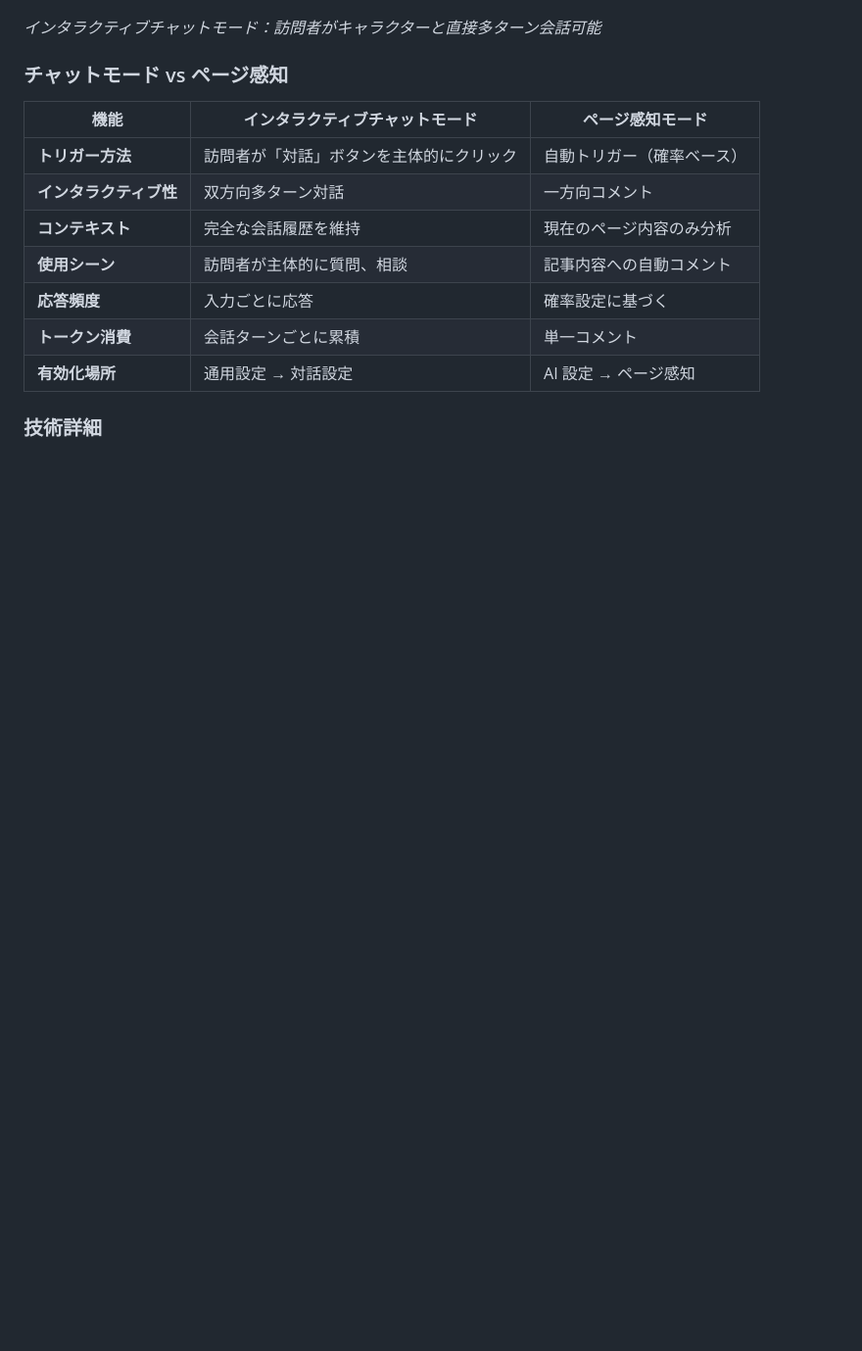
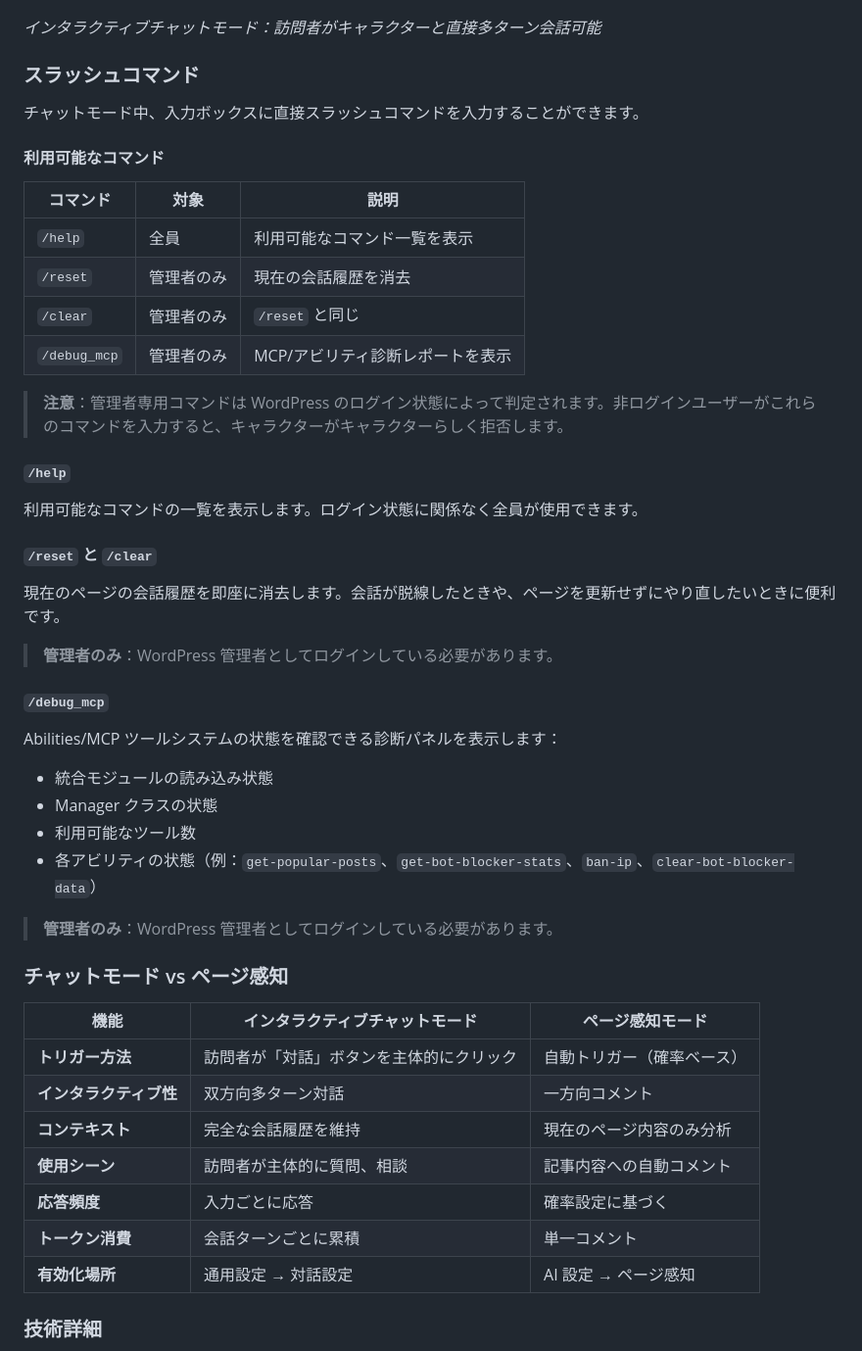
Before and after one commit to Horlicks-p/mp-ukagaka, a Markdown page: docs-jp/USER_GUIDE.md, the part around the change. Shown at 98% size. GitHub-like rendering; blank space fills up the shorter version.

```diff
--- a/docs-jp/USER_GUIDE.md
+++ b/docs-jp/USER_GUIDE.md
@@ -845,6 +845,42 @@ document
 
 _インタラクティブチャットモード：訪問者がキャラクターと直接多ターン会話可能_
 
+### スラッシュコマンド
+
+チャットモード中、入力ボックスに直接スラッシュコマンドを入力することができます。
+
+#### 利用可能なコマンド
+
+| コマンド | 対象 | 説明 |
+| ------------ | ---------- | ------------------------------ |
+| `/help` | 全員 | 利用可能なコマンド一覧を表示 |
+| `/reset` | 管理者のみ | 現在の会話履歴を消去 |
+| `/clear` | 管理者のみ | `/reset` と同じ |
+| `/debug_mcp` | 管理者のみ | MCP/アビリティ診断レポートを表示 |
+
+> **注意**：管理者専用コマンドは WordPress のログイン状態によって判定されます。非ログインユーザーがこれらのコマンドを入力すると、キャラクターがキャラクターらしく拒否します。
+
+#### `/help`
+
+利用可能なコマンドの一覧を表示します。ログイン状態に関係なく全員が使用できます。
+
+#### `/reset` と `/clear`
+
+現在のページの会話履歴を即座に消去します。会話が脱線したときや、ページを更新せずにやり直したいときに便利です。
+
+> **管理者のみ**：WordPress 管理者としてログインしている必要があります。
+
+#### `/debug_mcp`
+
+Abilities/MCP ツールシステムの状態を確認できる診断パネルを表示します：
+
+- 統合モジュールの読み込み状態
+- Manager クラスの状態
+- 利用可能なツール数
+- 各アビリティの状態（例：`get-popular-posts`、`get-bot-blocker-stats`、`ban-ip`、`clear-bot-blocker-data`）
+
+> **管理者のみ**：WordPress 管理者としてログインしている必要があります。
+
 ### チャットモード vs ページ感知
 
 | 機能                   | インタラクティブチャットモード           | ページ感知モード           |
```
Also changed, not shown: docs-en/USER_GUIDE.md (+36 -0 lines), docs/USER_GUIDE.md (+36 -0 lines).
